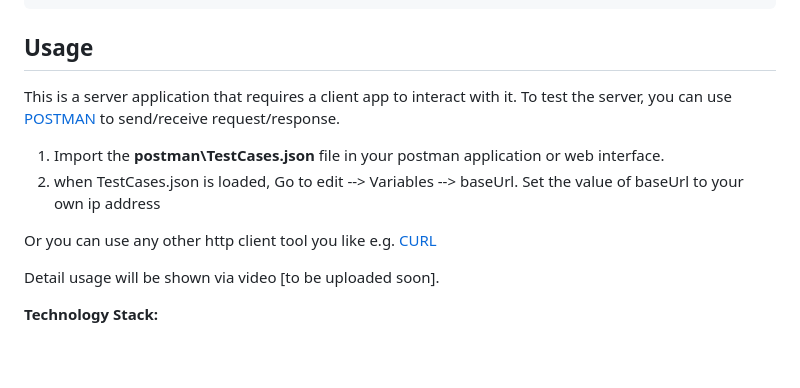
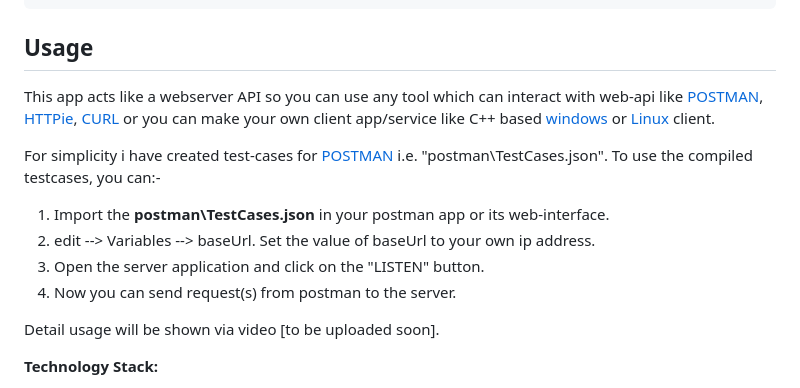
Before and after one commit to tajiknomi/Remote_Administrative_Console, a Markdown page: README.md, the part around the change. Rendered like a GitHub page; blank space fills up the shorter version.

````diff
--- a/README.md
+++ b/README.md
@@ -44,11 +44,13 @@ cmake --build .
 ```
 ## Usage
 
-This is a server application that requires a client app to interact with it. To test the server, you can use [POSTMAN](https://www.postman.com/downloads/) to send/receive request/response.
-1) Import the **postman\\TestCases.json** file in your postman application or web interface.
-2) when TestCases.json is loaded, Go to edit --> Variables --> baseUrl. Set the value of baseUrl to your own ip address
+This app acts like a webserver API so you can use any tool which can interact with web-api like [POSTMAN](https://www.postman.com/downloads/), [HTTPie](https://httpie.io/), [CURL](https://curl.se/) or you can make your own client app/service like C++ based [windows](https://github.com/tajiknomi/ClientHTTP_windows) or [Linux](https://github.com/tajiknomi/ClientHTTP_linux) client.
 
-Or you can use any other http client tool you like e.g. [CURL](https://curl.se/)
+For simplicity i have created test-cases for [POSTMAN](https://www.postman.com/downloads/) i.e. "postman\TestCases.json". To use the compiled testcases, you can:-
+1) Import the **postman\\TestCases.json** in your postman app or its web-interface.
+2) edit --> Variables --> baseUrl. Set the value of baseUrl to your own ip address.
+3) Open the server application and click on the "LISTEN" button.
+4) Now you can send request(s) from postman to the server.
 
 
 Detail usage will be shown via video [to be uploaded soon].
````
